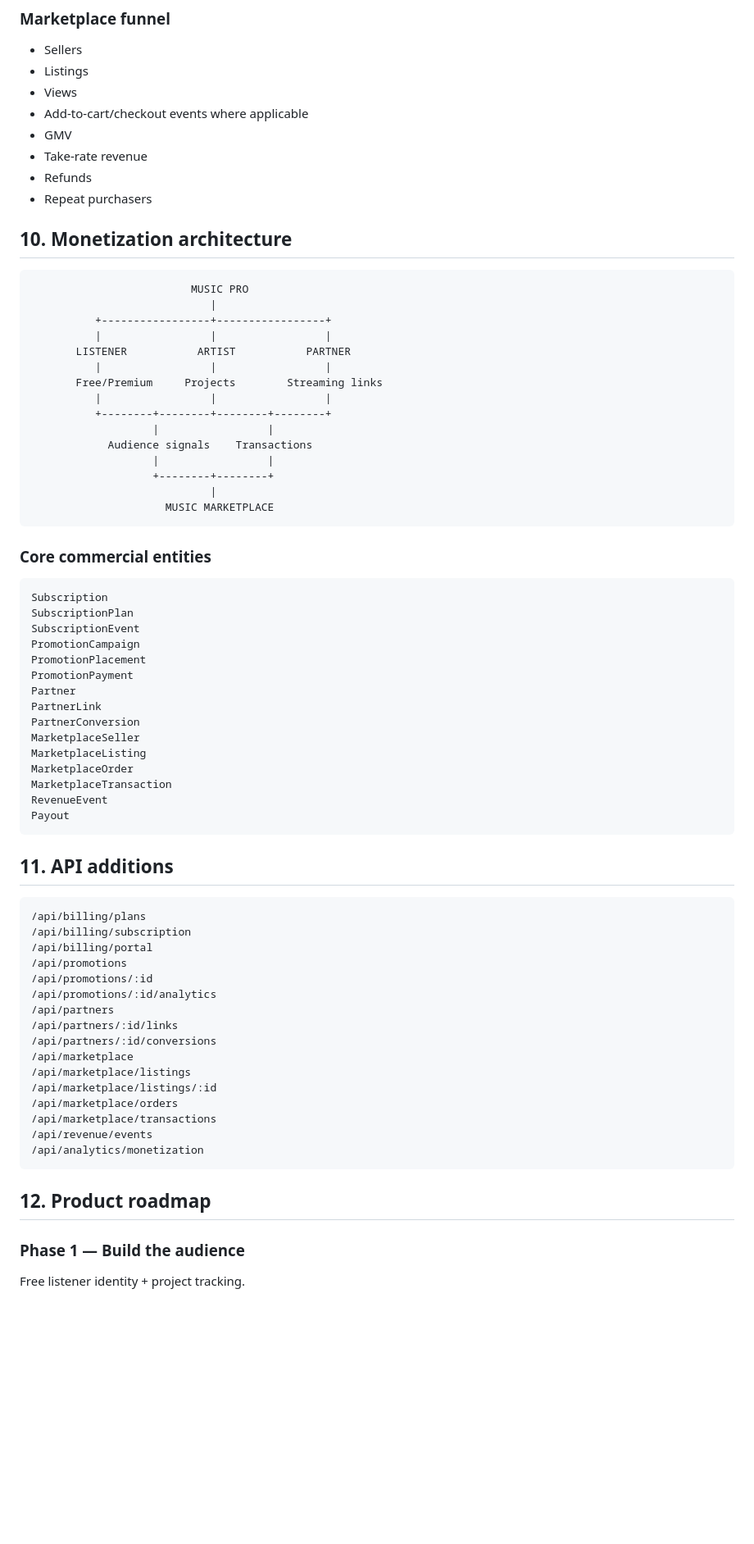
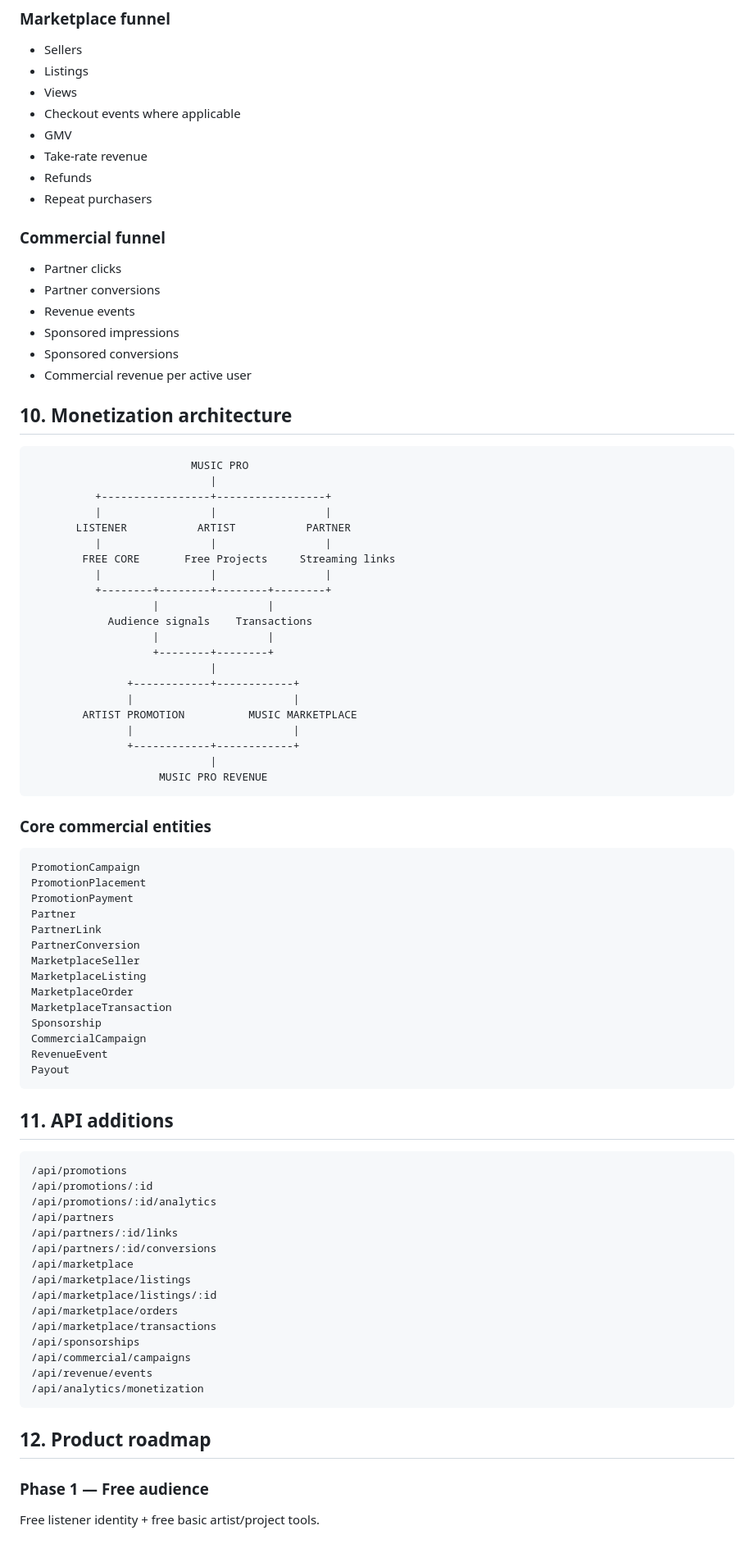
Before and after one commit to axali-sys/Instagram-theme-song, a Markdown page: MONETIZATION_SPEC.md, the part around one of its changes. Shown at 82% size. GitHub-like rendering; blank space fills up the shorter version.

````diff
--- a/MONETIZATION_SPEC.md
+++ b/MONETIZATION_SPEC.md
@@ -221,11 +217,19 @@ Music Pro should build the following analytics into the product architecture:
 - Sellers
 - Listings
 - Views
-- Add-to-cart/checkout events where applicable
+- Checkout events where applicable
 - GMV
 - Take-rate revenue
 - Refunds
 - Repeat purchasers
+
+### Commercial funnel
+- Partner clicks
+- Partner conversions
+- Revenue events
+- Sponsored impressions
+- Sponsored conversions
+- Commercial revenue per active user
 
 ## 10. Monetization architecture
 
@@ -236,7 +240,7 @@ Music Pro should build the following analytics into the product architecture:
           |                 |                 |
        LISTENER           ARTIST           PARTNER
           |                 |                 |
-       Free/Premium     Projects        Streaming links
+        FREE CORE       Free Projects     Streaming links
           |                 |                 |
           +--------+--------+--------+--------+
                    |                 |
@@ -244,15 +248,18 @@ Music Pro should build the following analytics into the product architecture:
                    |                 |
                    +--------+--------+
                             |
-                     MUSIC MARKETPLACE
+               +------------+------------+
+               |                         |
+        ARTIST PROMOTION          MUSIC MARKETPLACE
+               |                         |
+               +------------+------------+
+                            |
+                    MUSIC PRO REVENUE
 ```
 
 ### Core commercial entities
 
 ```text
-Subscription
-SubscriptionPlan
-SubscriptionEvent
 PromotionCampaign
 PromotionPlacement
 PromotionPayment
@@ -263,6 +270,8 @@ MarketplaceSeller
 MarketplaceListing
 MarketplaceOrder
 MarketplaceTransaction
+Sponsorship
+CommercialCampaign
 RevenueEvent
 Payout
 ```
@@ -270,9 +279,6 @@ Payout
 ## 11. API additions
 
 ```text
-/api/billing/plans
-/api/billing/subscription
-/api/billing/portal
 /api/promotions
 /api/promotions/:id
 /api/promotions/:id/analytics
@@ -284,12 +290,14 @@ Payout
 /api/marketplace/listings/:id
 /api/marketplace/orders
 /api/marketplace/transactions
+/api/sponsorships
+/api/commercial/campaigns
 /api/revenue/events
 /api/analytics/monetization
 ```
 
 ## 12. Product roadmap
 
-### Phase 1 — Build the audience
-Free listener identity + project tracking.
+### Phase 1 — Free audience
+Free listener identity + free basic artist/project tools.
 
````
Also changed, not shown: other parts of MONETIZATION_SPEC.md (+98 -100 lines).
